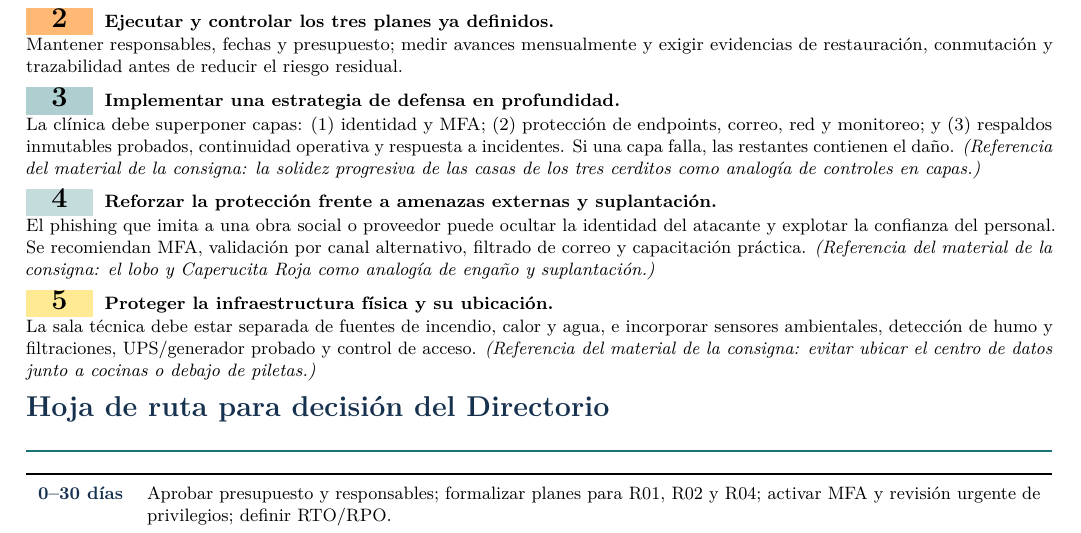
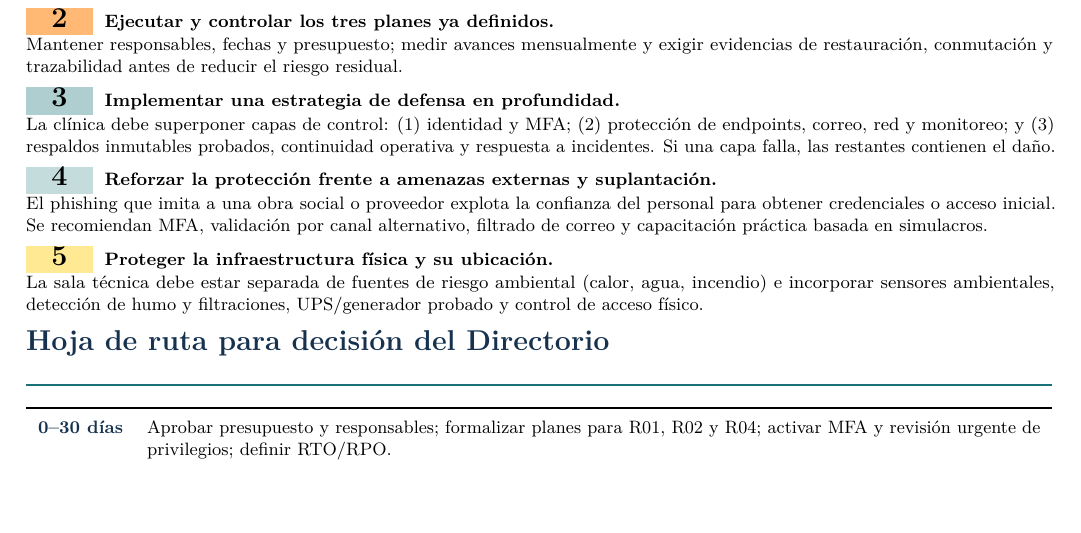
Before and after one commit to Feli-AA/UCH_Gesti-nDeRiesgos, a LaTeX document (entregas/hernandez-chiara-31964496/reporte-ejecutivo/reporte_ejecutivo.tex): part of page 3 of 3, cut so that both start at the same text, the shorter picture padded with empty space. Compiled offline with pdfLaTeX.

Commit message:
corrige informe y reporte ejecutivo

```diff
--- a/entregas/hernandez-chiara-31964496/reporte-ejecutivo/reporte_ejecutivo.tex
+++ b/entregas/hernandez-chiara-31964496/reporte-ejecutivo/reporte_ejecutivo.tex
@@ -178,13 +178,13 @@ PA02 & Campos clínicos críticos y eventos auditables definidos por Dirección
 \small Mantener responsables, fechas y presupuesto; medir avances mensualmente y exigir evidencias de restauración, conmutación y trazabilidad antes de reducir el riesgo residual.
 
 \priority{3}{teal!35}{Implementar una estrategia de defensa en profundidad.}
-\small La clínica debe superponer capas: (1) identidad y MFA; (2) protección de endpoints, correo, red y monitoreo; y (3) respaldos inmutables probados, continuidad operativa y respuesta a incidentes. Si una capa falla, las restantes contienen el daño. \textit{(Referencia del material de la consigna: la solidez progresiva de las casas de los tres cerditos como analogía de controles en capas.)}
+\small La clínica debe superponer capas de control: (1) identidad y MFA; (2) protección de endpoints, correo, red y monitoreo; y (3) respaldos inmutables probados, continuidad operativa y respuesta a incidentes. Si una capa falla, las restantes contienen el daño.
 
 \priority{4}{teal!25}{Reforzar la protección frente a amenazas externas y suplantación.}
-\small El phishing que imita a una obra social o proveedor puede ocultar la identidad del atacante y explotar la confianza del personal. Se recomiendan MFA, validación por canal alternativo, filtrado de correo y capacitación práctica. \textit{(Referencia del material de la consigna: el lobo y Caperucita Roja como analogía de engaño y suplantación.)}
+\small El phishing que imita a una obra social o proveedor explota la confianza del personal para obtener credenciales o acceso inicial. Se recomiendan MFA, validación por canal alternativo, filtrado de correo y capacitación práctica basada en simulacros.
 
 \priority{5}{medium!85}{Proteger la infraestructura física y su ubicación.}
-\small La sala técnica debe estar separada de fuentes de incendio, calor y agua, e incorporar sensores ambientales, detección de humo y filtraciones, UPS/generador probado y control de acceso. \textit{(Referencia del material de la consigna: evitar ubicar el centro de datos junto a cocinas o debajo de piletas.)}
+\small La sala técnica debe estar separada de fuentes de riesgo ambiental (calor, agua, incendio) e incorporar sensores ambientales, detección de humo y filtraciones, UPS/generador probado y control de acceso físico.
 
 \sectiontitle{Hoja de ruta para decisión del Directorio}
 
```
Also changed, not shown: entregas/hernandez-chiara-31964496/informe/informe.md (+1 -1 lines), entregas/hernandez-chiara-31964496/reporte-ejecutivo/reporte_ejecutivo.pdf.
